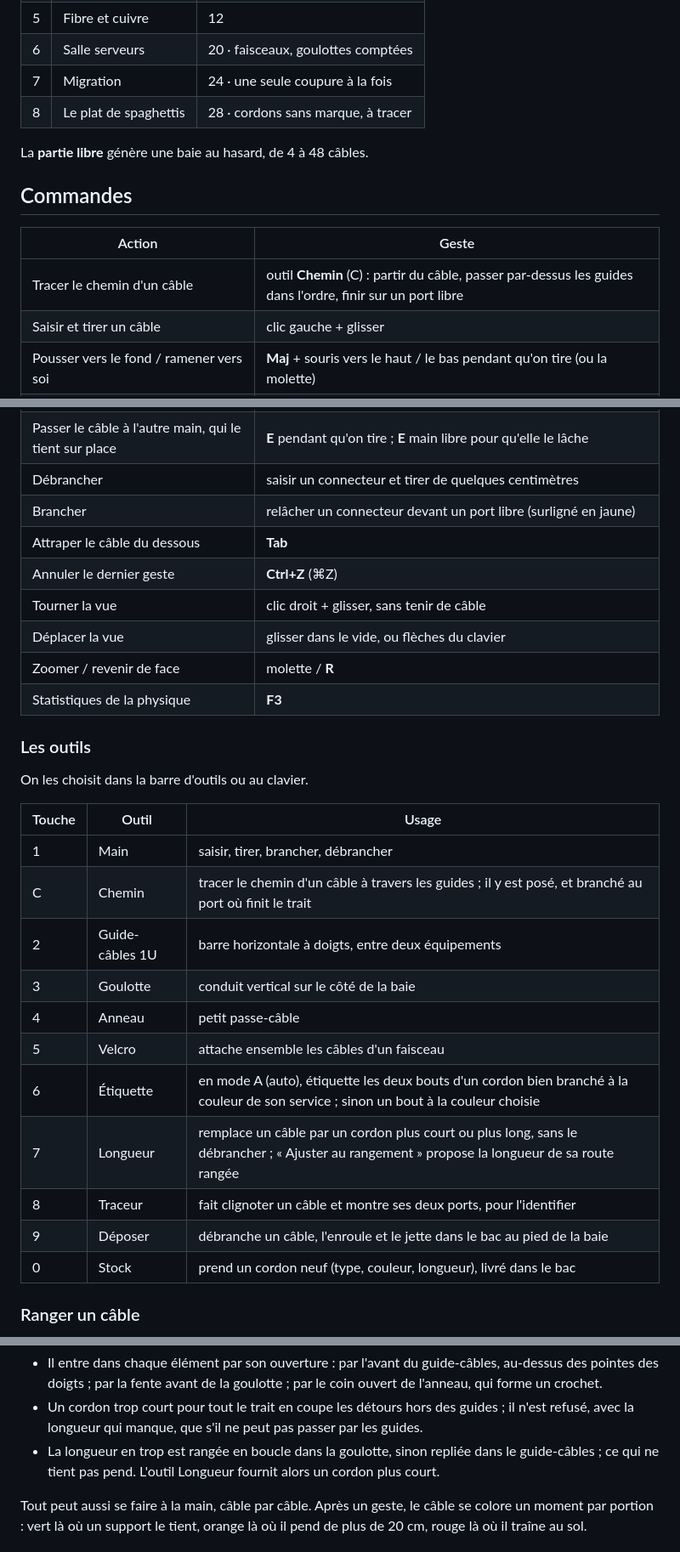
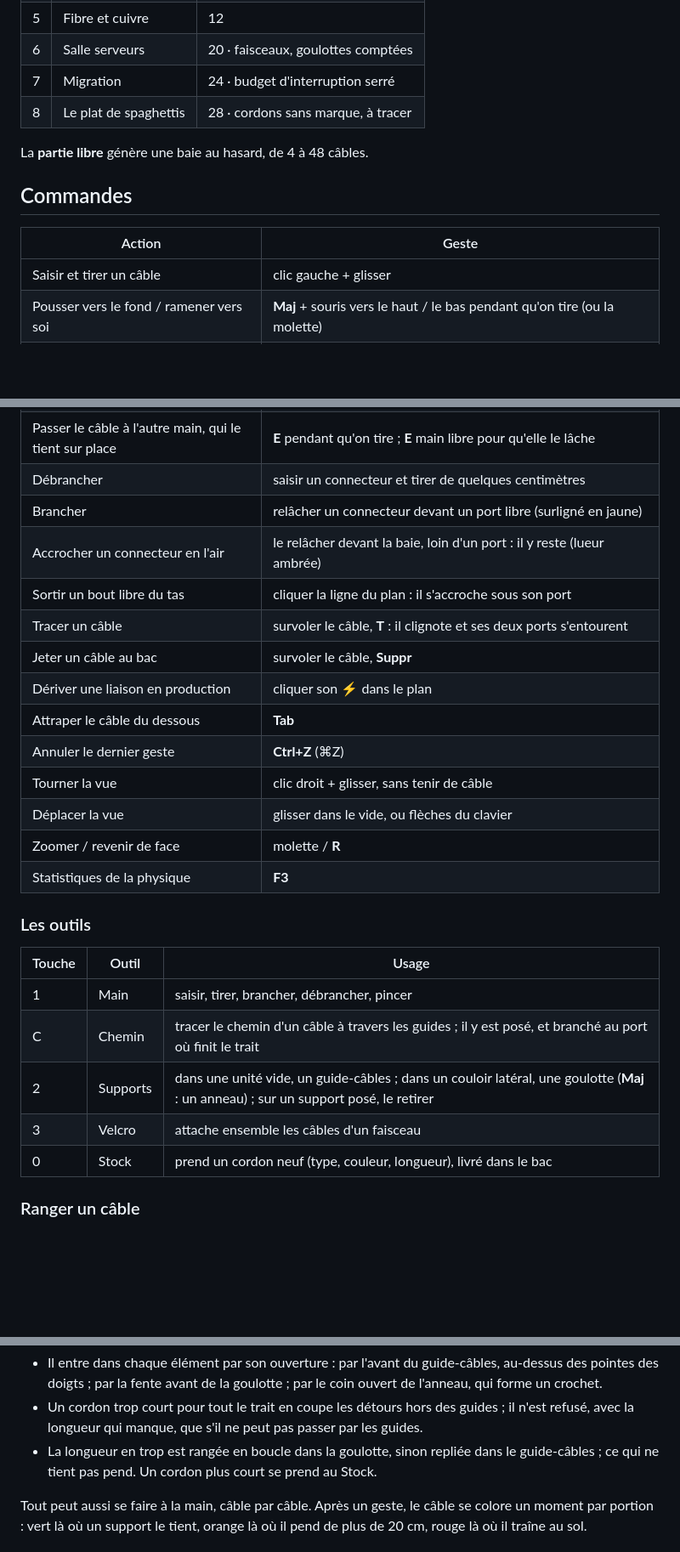
Before and after one commit to drschizzo/cablemanagement, a Markdown page: README.md, 3 parts joined by grey strips. Shown at 85% size. Drawn GitHub-style; blank space fills up the shorter version.

```diff
--- a/README.md
+++ b/README.md
@@ -90,6 +125,6 @@ recâble une liaison à la fois.
 | 5 | Fibre et cuivre | 12 |
 | 6 | Salle serveurs | 20 · faisceaux, goulottes comptées |
-| 7 | Migration | 24 · une seule coupure à la fois |
+| 7 | Migration | 24 · budget d'interruption serré |
 | 8 | Le plat de spaghettis | 28 · cordons sans marque, à tracer |
 
 La **partie libre** génère une baie au hasard, de 4 à 48 câbles.
@@ -98,7 +133,6 @@ La **partie libre** génère une baie au hasard, de 4 à 48 câbles.
 
 | Action | Geste |
 |---|---|
-| Tracer le chemin d'un câble | outil **Chemin** (C) : partir du câble, passer par-dessus les guides dans l'ordre, finir sur un port libre |
 | Saisir et tirer un câble | clic gauche + glisser |
 | Pousser vers le fond / ramener vers soi | **Maj** + souris vers le haut / le bas pendant qu'on tire (ou la molette) |
 | Pincer un coude, qui garde sa forme | maintenir **Espace** (ou le clic droit) pendant qu'on tient le câble : plus longtemps, plus ferme |
@@ -106,6 +140,11 @@ La **partie libre** génère une baie au hasard, de 4 à 48 câbles.
 | Passer le câble à l'autre main, qui le tient sur place | **E** pendant qu'on tire ; **E** main libre pour qu'elle le lâche |
 | Débrancher | saisir un connecteur et tirer de quelques centimètres |
 | Brancher | relâcher un connecteur devant un port libre (surligné en jaune) |
+| Accrocher un connecteur en l'air | le relâcher devant la baie, loin d'un port : il y reste (lueur ambrée) |
+| Sortir un bout libre du tas | cliquer la ligne du plan : il s'accroche sous son port |
+| Tracer un câble | survoler le câble, **T** : il clignote et ses deux ports s'entourent |
+| Jeter un câble au bac | survoler le câble, **Suppr** |
+| Dériver une liaison en production | cliquer son ⚡ dans le plan |
 | Attraper le câble du dessous | **Tab** |
 | Annuler le dernier geste | **Ctrl+Z** (⌘Z) |
 | Tourner la vue | clic droit + glisser, sans tenir de câble |
@@ -115,20 +154,12 @@ La **partie libre** génère une baie au hasard, de 4 à 48 câbles.
 
 ### Les outils
 
-On les choisit dans la barre d'outils ou au clavier.
-
 | Touche | Outil | Usage |
 |---|---|---|
-| 1 | Main | saisir, tirer, brancher, débrancher |
+| 1 | Main | saisir, tirer, brancher, débrancher, pincer |
 | C | Chemin | tracer le chemin d'un câble à travers les guides ; il y est posé, et branché au port où finit le trait |
-| 2 | Guide-câbles 1U | barre horizontale à doigts, entre deux équipements |
-| 3 | Goulotte | conduit vertical sur le côté de la baie |
-| 4 | Anneau | petit passe-câble |
-| 5 | Velcro | attache ensemble les câbles d'un faisceau |
-| 6 | Étiquette | en mode A (auto), étiquette les deux bouts d'un cordon bien branché à la couleur de son service ; sinon un bout à la couleur choisie |
-| 7 | Longueur | remplace un câble par un cordon plus court ou plus long, sans le débrancher ; « Ajuster au rangement » propose la longueur de sa route rangée |
-| 8 | Traceur | fait clignoter un câble et montre ses deux ports, pour l'identifier |
-| 9 | Déposer | débranche un câble, l'enroule et le jette dans le bac au pied de la baie |
+| 2 | Supports | dans une unité vide, un guide-câbles ; dans un couloir latéral, une goulotte (**Maj** : un anneau) ; sur un support posé, le retirer |
+| 3 | Velcro | attache ensemble les câbles d'un faisceau |
 | 0 | Stock | prend un cordon neuf (type, couleur, longueur), livré dans le bac |
 
 ### Ranger un câble
@@ -147,8 +178,8 @@ trait (par une extrémité du guide-câbles plutôt qu'entre ses doigts, par exe
   il n'est refusé, avec la longueur qui manque, que s'il ne peut pas passer par
   les guides.
 - La longueur en trop est rangée en boucle dans la goulotte, sinon repliée dans
-  le guide-câbles ; ce qui ne tient pas pend. L'outil Longueur fournit alors
-  un cordon plus court.
+  le guide-câbles ; ce qui ne tient pas pend. Un cordon plus court se prend au
+  Stock.
 
 Tout peut aussi se faire à la main, câble par câble. Après un geste, le câble
 se colore un moment par portion : vert là où un support le tient, orange là où
```
Also changed, not shown: other parts of README.md (+48 -13 lines), docs/anatomie-d-une-frame.md (+2 -1 lines).
